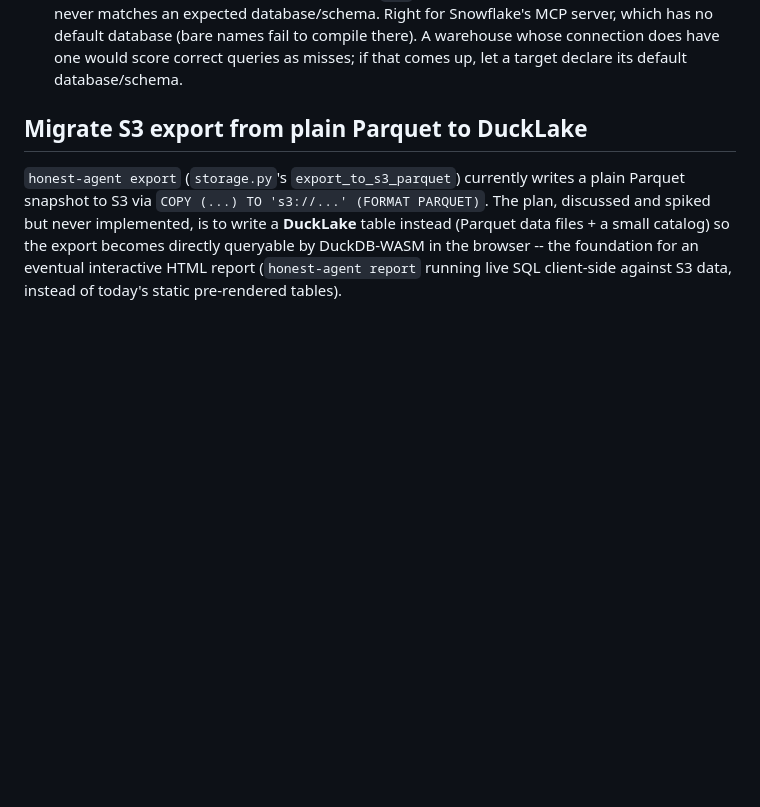
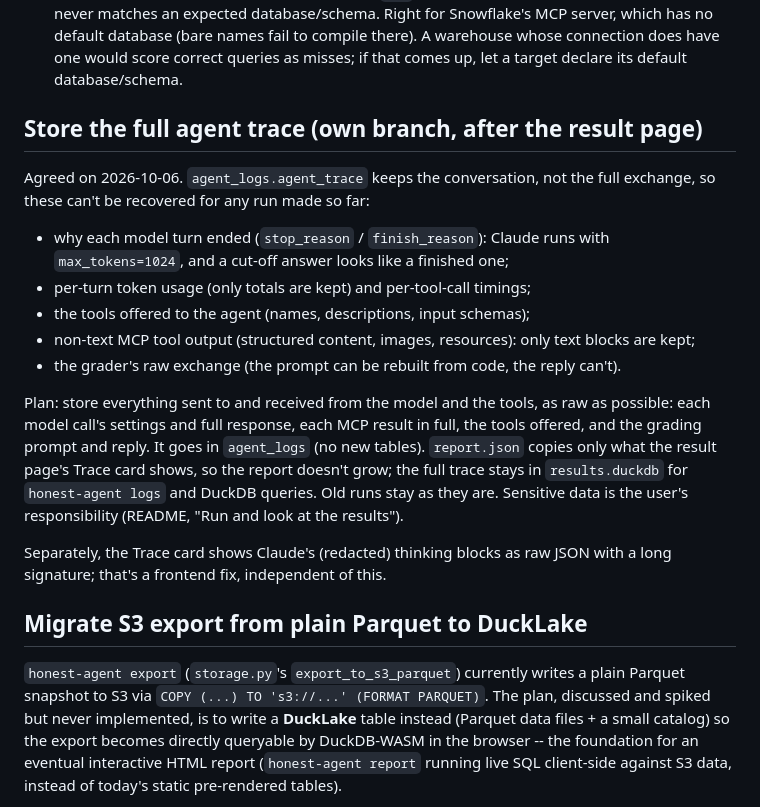
Before and after one commit to jlcoto/the_honest_agent, a Markdown page: TODO.md, the part around the change. Drawn GitHub-style; blank space fills up the shorter version.

Commit message:
Document what the results files contain; plan the full trace
The README now says the results file and the report hold what the agent
saw (query results, table listings, error messages, answers), and that
keeping them safe is the user's responsibility. TODO.md records the plan
to store the full agent trace on its own branch.

Co-Authored-By: Claude Opus 5.5 <noreply@anthropic.com>

```diff
--- a/TODO.md
+++ b/TODO.md
@@ -161,6 +161,32 @@ left open on purpose:
    compile there). A warehouse whose connection does have one would score
    correct queries as misses; if that comes up, let a target declare its
    default database/schema.
+
+## Store the full agent trace (own branch, after the result page)
+
+Agreed on 2026-10-06. `agent_logs.agent_trace` keeps the conversation, not the
+full exchange, so these can't be recovered for any run made so far:
+
+- why each model turn ended (`stop_reason` / `finish_reason`): Claude runs
+  with `max_tokens=1024`, and a cut-off answer looks like a finished one;
+- per-turn token usage (only totals are kept) and per-tool-call timings;
+- the tools offered to the agent (names, descriptions, input schemas);
+- non-text MCP tool output (structured content, images, resources): only
+  text blocks are kept;
+- the grader's raw exchange (the prompt can be rebuilt from code, the reply
+  can't).
+
+Plan: store everything sent to and received from the model and the tools, as
+raw as possible: each model call's settings and full response, each MCP
+result in full, the tools offered, and the grading prompt and reply. It goes in
+`agent_logs` (no new tables). `report.json` copies only what the result
+page's Trace card shows, so the report doesn't grow; the full trace stays in
+`results.duckdb` for `honest-agent logs` and DuckDB queries. Old runs stay as
+they are. Sensitive data is the user's responsibility (README, "Run and look
+at the results").
+
+Separately, the Trace card shows Claude's (redacted) thinking blocks as raw
+JSON with a long signature; that's a frontend fix, independent of this.
 
 ## Migrate S3 export from plain Parquet to DuckLake
 
```
Also changed, not shown: README.md (+10 -0 lines).
